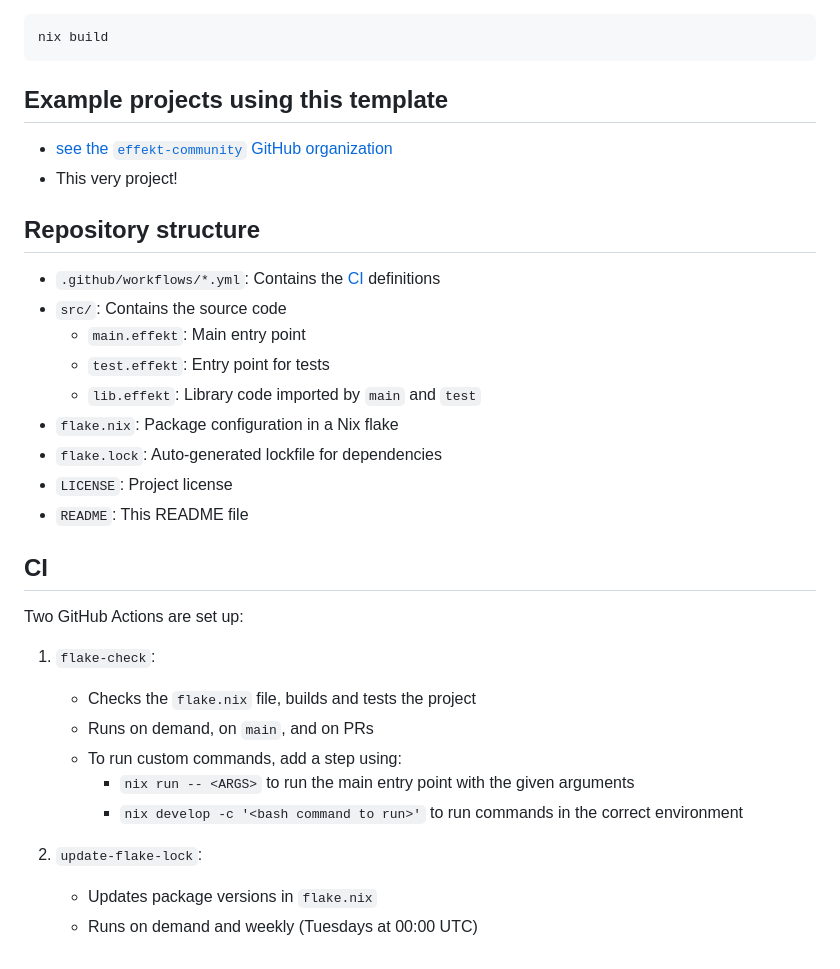
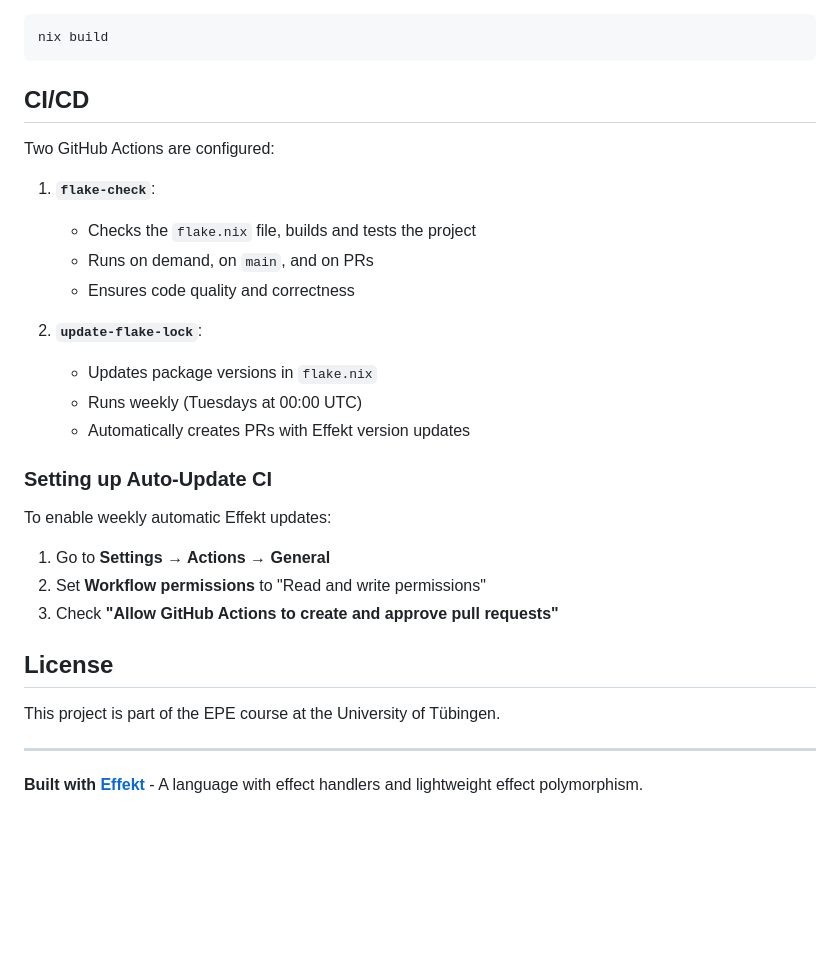
Before and after one commit to jonez-x/wave-management-sim, a Markdown page: README.md, the part around the change printed below. GitHub-like rendering; blank space fills up the shorter version.

````diff
--- a/README.md
+++ b/README.md
@@ -94,34 +166,32 @@ Build the project (output in `result/bin/`):
 nix build
 ```
 
-## Example projects using this template
+## CI/CD
 
-- [see the `effekt-community` GitHub organization](https://github.com/effekt-community/)
-- This very project!
+Two GitHub Actions are configured:
 
-## Repository structure
-
-- `.github/workflows/*.yml`: Contains the [CI](#ci) definitions
-- `src/`: Contains the source code
-  - `main.effekt`: Main entry point
-  - `test.effekt`: Entry point for tests
-  - `lib.effekt`: Library code imported by `main` and `test`
-- `flake.nix`: Package configuration in a Nix flake
-- `flake.lock`: Auto-generated lockfile for dependencies
-- `LICENSE`: Project license
-- `README`: This README file
-
-## CI
-
-Two GitHub Actions are set up:
-
-1. `flake-check`:
+1. **`flake-check`**:
    - Checks the `flake.nix` file, builds and tests the project
    - Runs on demand, on `main`, and on PRs
-   - To run custom commands, add a step using:
-     - `nix run -- <ARGS>` to run the main entry point with the given arguments
-     - `nix develop -c '<bash command to run>'` to run commands in the correct environment
+   - Ensures code quality and correctness
 
-2. `update-flake-lock`:
+2. **`update-flake-lock`**:
    - Updates package versions in `flake.nix`
-   - Runs on demand and weekly (Tuesdays at 00:00 UTC)
+   - Runs weekly (Tuesdays at 00:00 UTC)
+   - Automatically creates PRs with Effekt version updates
+
+### Setting up Auto-Update CI
+
+To enable weekly automatic Effekt updates:
+
+1. Go to **Settings → Actions → General**
+2. Set **Workflow permissions** to "Read and write permissions"
+3. Check **"Allow GitHub Actions to create and approve pull requests"**
+
+## License
+
+This project is part of the EPE course at the University of Tübingen.
+
+---
+
+**Built with [Effekt](https://effekt-lang.org/)** - A language with effect handlers and lightweight effect polymorphism.
````
Also changed, not shown: other parts of README.md (+114 -42 lines).
